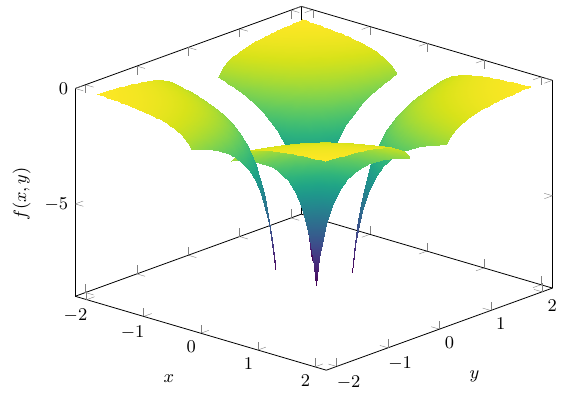
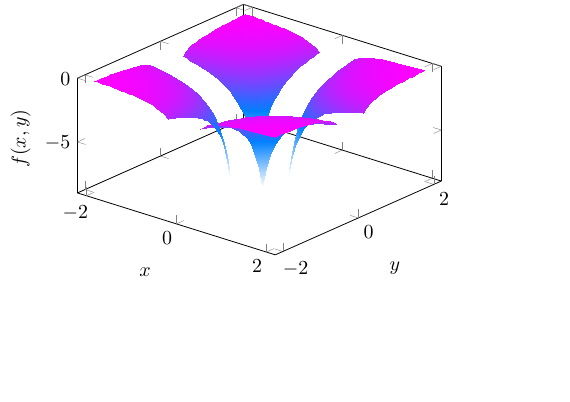
Before and after one commit to llui2/draft.nvim, a LaTeX figure (templates/singular-surface.tex): the whole page, the shorter picture padded with empty space. Compiled offline with pdfLaTeX.

Commit message:
Simplify singular-surface PGFPlots example

```diff
--- a/templates/singular-surface.tex
+++ b/templates/singular-surface.tex
@@ -5,17 +5,14 @@
 \begin{document}
 \begin{tikzpicture}
 \begin{axis}[
-  width=10cm, height=8cm,
-  view={42}{28},
+  width=8cm, height=6cm,
+  view={40}{40},
   xlabel={$x$}, ylabel={$y$}, zlabel={$f(x,y)$},
   xmin=-2.2, xmax=2.2, ymin=-2.2, ymax=2.2,
   zmin=-9, zmax=0,
   domain=0.35:2, y domain=0.35:2,
-  samples=28, samples y=28,
-  colormap/viridis,
-  tick label style={font=\small},
-  label style={font=\small},
-  zlabel style={font=\small},
+  samples=20, samples y=20,
+  colormap/cool,
 ]
   % Excluding |x|<0.35 and |y|<0.35 keeps every sampled point finite.
   % The four patches show the symmetry across the singular axes.
```
Also changed, not shown: templates/singular-surface.tex (4 more changed lines).
